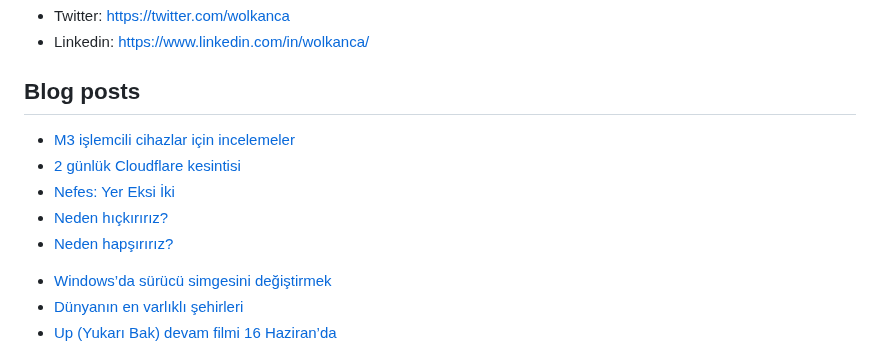
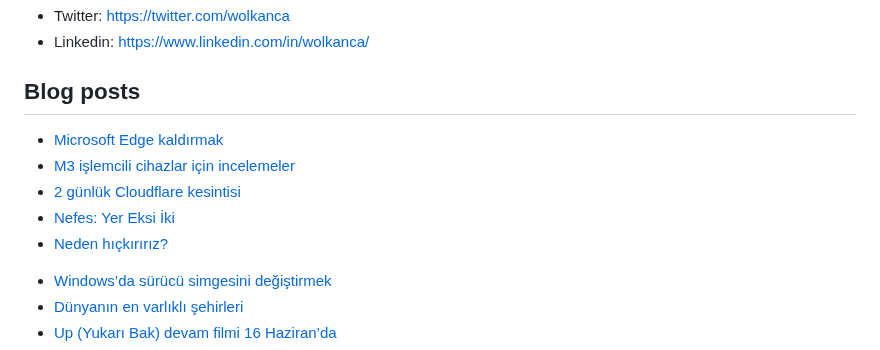
Before and after one commit to wolkanca/volkanyilmaz, a Markdown page: README.md, the part around the change. Drawn GitHub-style.

Commit message:
Updated with the latest blog posts

```diff
--- a/README.md
+++ b/README.md
@@ -11,11 +11,11 @@ Cloudflare Pages. Test. Volkan. https://volkan.pages.dev/
 
 ## Blog posts
 <!-- BLOG-POST-LIST:START -->
+- [Microsoft Edge kaldırmak](https://wolkanca.com/microsoft-edge-kaldirmak/)
 - [M3 işlemcili cihazlar için incelemeler](https://wolkanca.com/m3-islemcili-cihazlar-icin-incelemeler/)
 - [2 günlük Cloudflare kesintisi](https://wolkanca.com/2-gunluk-cloudflare-kesintisi/)
 - [Nefes: Yer Eksi İki](https://wolkanca.com/nefes-yer-eksi-iki/)
 - [Neden hıçkırırız?](https://wolkanca.com/neden-hickiririz/)
-- [Neden hapşırırız?](https://wolkanca.com/neden-hapsiririz/)
 <!-- BLOG-POST-LIST:END -->
 
 
```
